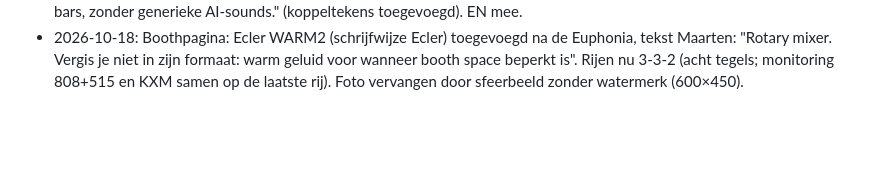
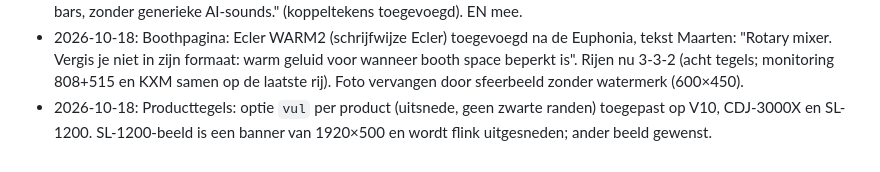
Before and after one commit to maartenversteeg77/HEAR, a Markdown page: docs/besluiten.md, the part around the change. Rendered like a GitHub page; blank space fills up the shorter version.

Commit message:
Log: vul-optie tegels

```diff
--- a/docs/besluiten.md
+++ b/docs/besluiten.md
@@ -245,3 +245,4 @@ Nieuws: de EN-knop op nieuwspagina's leidt naar de Engelse homepage (ging naar d
 - 2026-10-18: Case Systeemadvies, CTA: brugzin "Meer weten over audio-advies?" (was "Zoiets voor jouw event?"; EN: Want to know more about audio advice?), knop blijft "Stel je vraag via WhatsApp"; voorgevuld bericht aangepast naar advies voor de eigen ruimte. Schrijfwijze "audio-advies" met koppelteken.
 - 2026-10-18: Case Deep Radio, Opdracht: toegevoegd (Maarten) "Ook maakt hij Spotify-playlists op maat voor cafés en bars, zonder generieke AI-sounds." (koppeltekens toegevoegd). EN mee.
 - 2026-10-18: Boothpagina: Ecler WARM2 (schrijfwijze Ecler) toegevoegd na de Euphonia, tekst Maarten: "Rotary mixer. Vergis je niet in zijn formaat: warm geluid voor wanneer booth space beperkt is". Rijen nu 3-3-2 (acht tegels; monitoring 808+515 en KXM samen op de laatste rij). Foto vervangen door sfeerbeeld zonder watermerk (600×450).
+- 2026-10-18: Producttegels: optie `vul` per product (uitsnede, geen zwarte randen) toegepast op V10, CDJ-3000X en SL-1200. SL-1200-beeld is een banner van 1920×500 en wordt flink uitgesneden; ander beeld gewenst.
```
